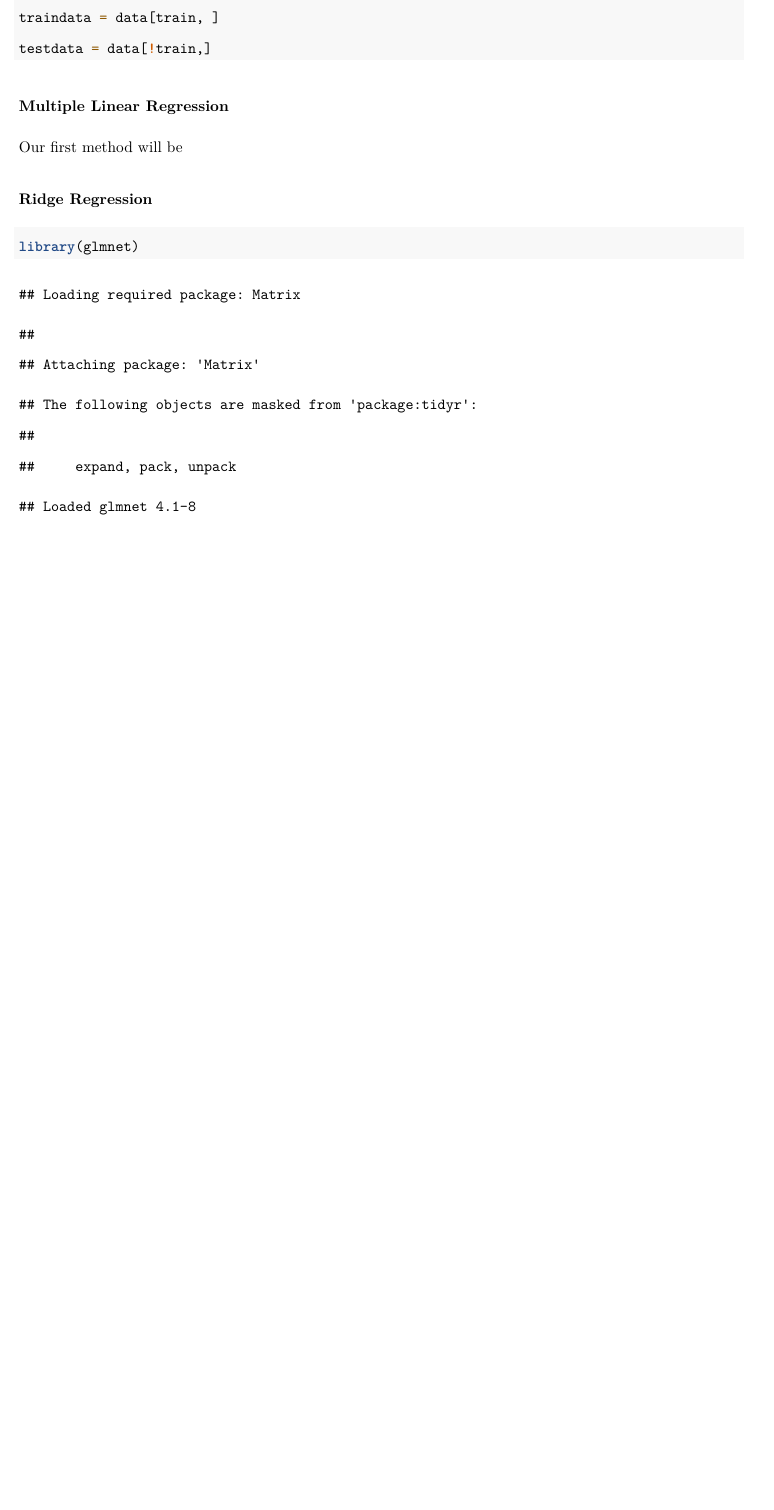
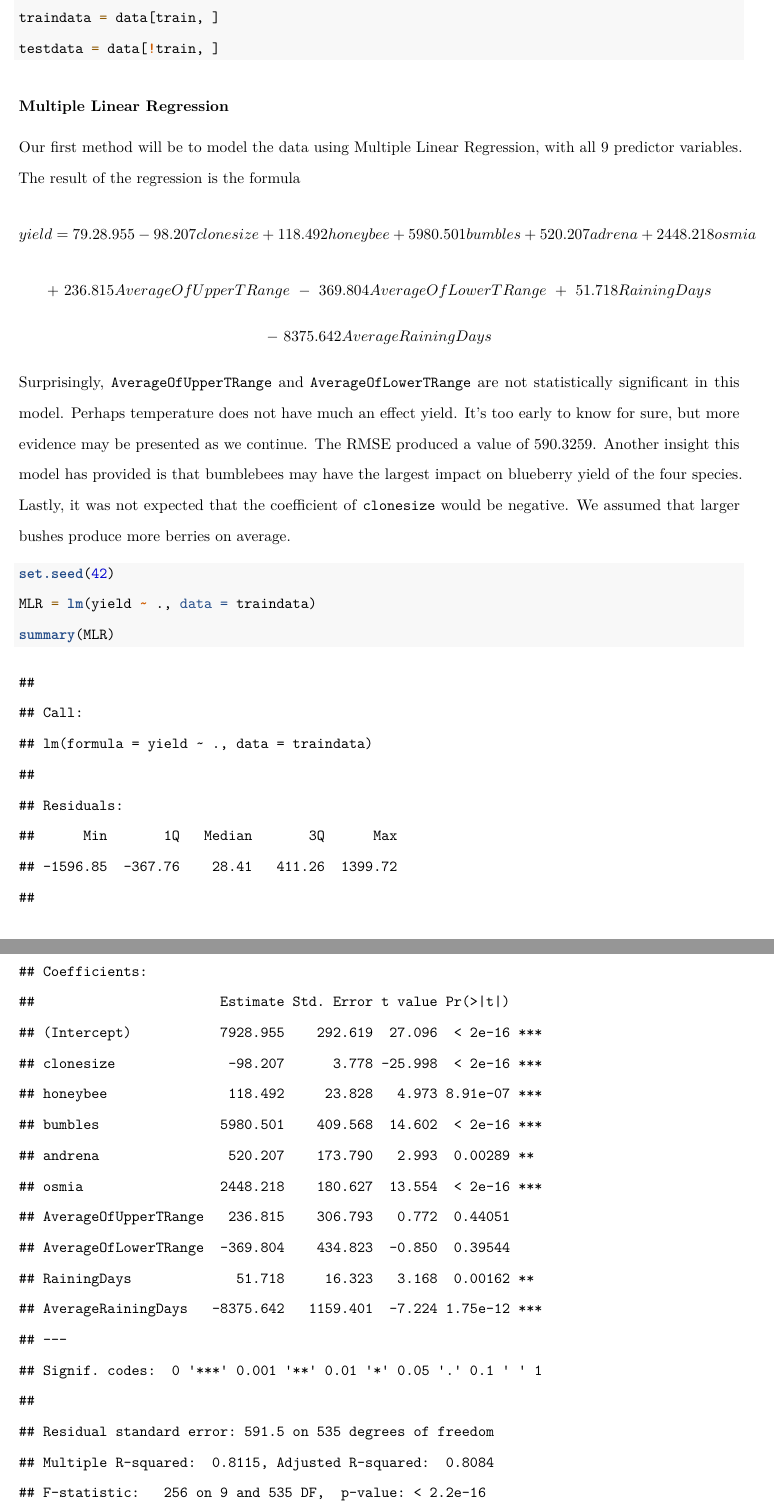
Before and after one commit to abdilawrence/ECON490ML, an R Markdown document (finalReport.Rmd): part of page 5 of 9 before the commit and two parts of pages 5 and 6 of 10 after it, the two joined at a grey line, cut so that both start at the same text, the shorter picture padded with empty space. Rendered offline with R 4.5, knitr and Pandoc, then LaTeX, with nearby package versions; both versions are drawn in the output format of the newer one.

Commit message:
Working on MLR section

````diff
--- a/finalReport.Rmd
+++ b/finalReport.Rmd
@@ -6,8 +6,8 @@ header-includes:
     - \usepackage{setspace}\doublespacing
     - \usepackage{float}
 output:
+  pdf_document: default
   html_document: default
-  pdf_document: default
 ---
 
 ## Introduction
@@ -73,7 +73,7 @@ We will attempt to predict `yield` with the given predictor variables in the dat
 Before beginning any machine learning algorithms, we decided to only retain `AverageOfLowerTRange` and `AverageOfUpperTRange` amongst out six temperature variables. The researchers used historical weather data to simulate the ranges of temperatures. Because of this we are comfortable using these two variables as our high and low temperatures. Our decision to remove these variables will simplify the model, and minimize multicolinearity. This will result in 9 predictor variables for our modeling.
 
 ```{r, eval = TRUE, message=FALSE, warning=FALSE}
-data = select(data, -c(MaxOfUpperTRange, MinOfUpperTRange, MaxOfLowerTRange, MinOfLowerTRange))
+data = select(data, -c(MaxOfUpperTRange, MinOfUpperTRange, MaxOfLowerTRange, MinOfLowerTRange, fruitset, fruitmass, seeds))
 dim(data)
 ```
 
@@ -83,10 +83,19 @@ We will also create training and test sets from our data before starting our mod
 set.seed(42)
 train = sample(c(TRUE, FALSE), size = nrow(data), prob = c(0.7, 0.3), replace = TRUE)
 traindata = data[train, ]
-testdata = data[!train,]
+testdata = data[!train, ]
 ```
 
 
 ### Multiple Linear Regression
 
-Our first method will be
+Our first method will be to model the data using Multiple Linear Regression, with all 9 predictor variables. The result of the regression is the formula
+$$ yield = 79.28.955 \ - \ 98.207clonesize \ +\ 118.492honeybee \ +\ 5980.501bumbles \ +\ 520.207adrena \ +\ 2448.218osmia$$
+$$+\ 236.815AverageOfUpperTRange \ -\ 369.804AverageOfLowerTRange \ +\ 51.718RainingDays $$
+$$-\ 8375.642AverageRainingDays$$
+Surprisingly, `AverageOfUpperTRange` and `AverageOfLowerTRange` are not statistically significant in this model. Perhaps temperature does not have much an effect yield. It's too early to know for sure, but more evidence may be presented as we continue. The RMSE produced a value of $590.3259$. Another insight this model has provided is that bumblebees may have the largest impact on blueberry yield of the four species. Lastly, it was not expected that the coefficient of `clonesize` would be negative. We assumed that larger bushes produce more berries on average.
+
+```{r, eval = TRUE, message=FALSE, warning=FALSE}
+set.seed(42)
+MLR = lm(yield ~ ., data = traindata)
+summary(MLR)
@@ -93,7 +107,7 @@ Our first method will be
 
 ### Ridge Regression
 
-```{r}
+```{r, eval = TRUE, message=FALSE, warning=FALSE}
 library(glmnet)
 train.test = model.matrix(yield~., data = traindata)
 x.test = model.matrix(yield~., data = testdata)
````
Also changed, not shown: finalReport.html, finalReport.pdf, finalReport.Rmd (7 more changed lines).
